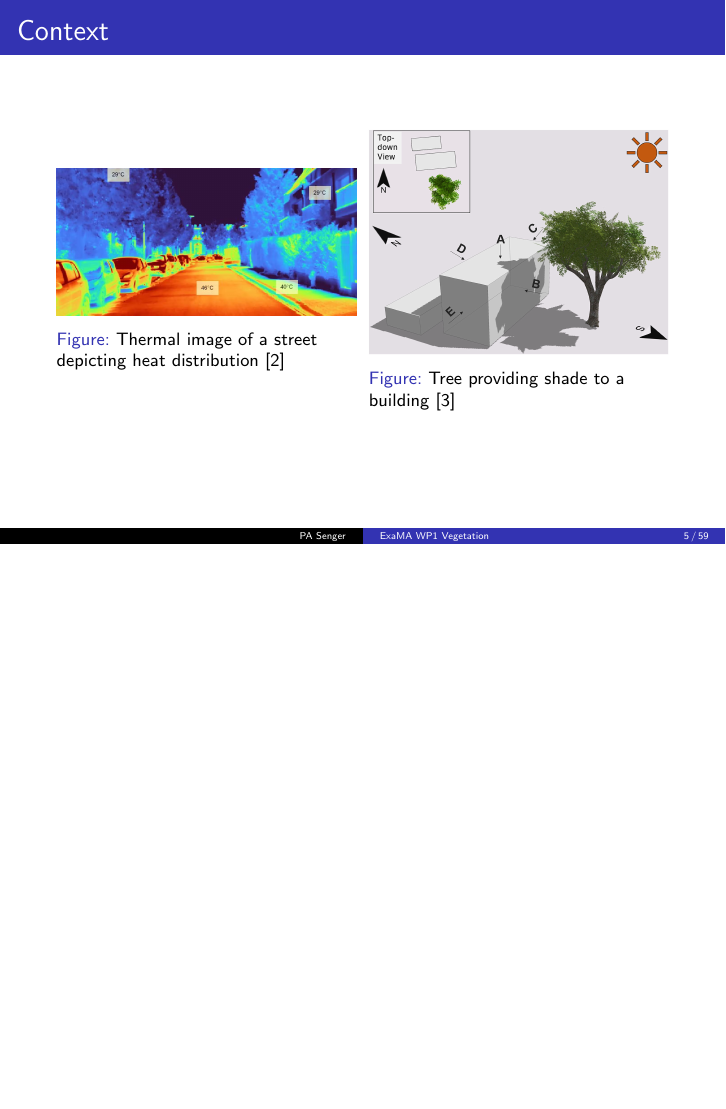
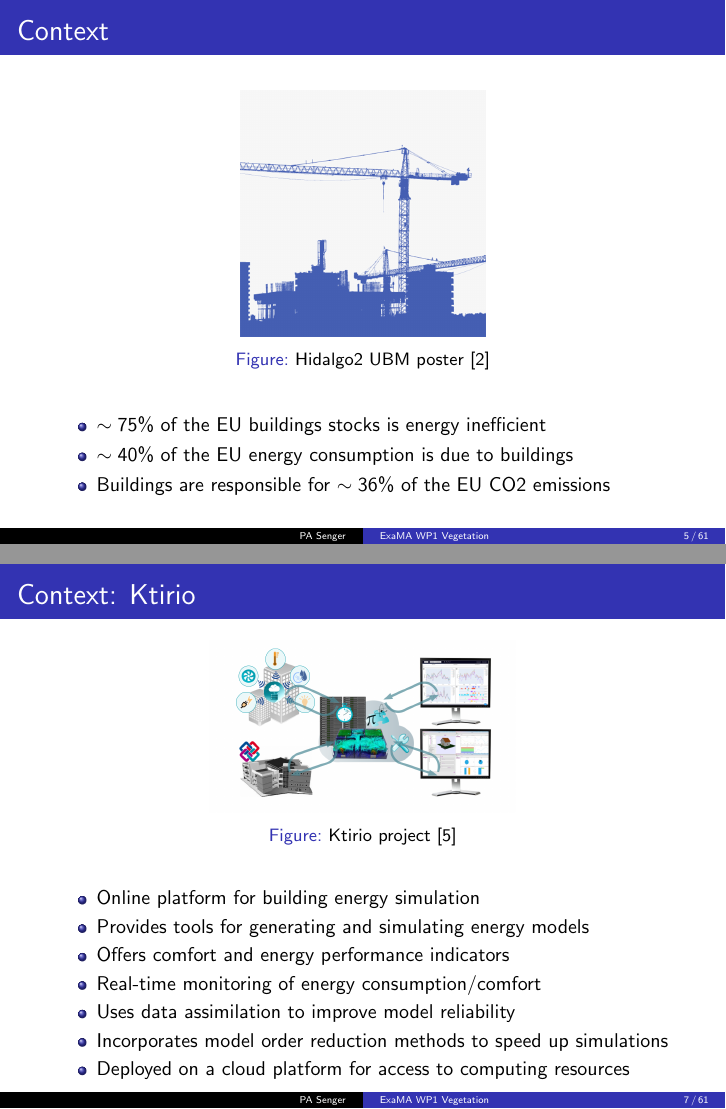
Before and after one commit to PA-Senger/vegetation-intership-presentation, LaTeX slides (presentation.tex): page 5 of 68 before the commit and pages 5 and 7 of 70 after it, the two joined at a grey line, the shorter picture padded with empty space. Compiled offline with pdfLaTeX.

Commit message:
update UBM

```diff
--- a/presentation.tex
+++ b/presentation.tex
@@ -131,6 +131,21 @@
 \end{frame}
 
 \begin{frame}{Context}
+	\begin{figure}
+		\centering
+		\includegraphics[width=0.4\textwidth]{images/HIDALGO2-A1-POSTER-copy-6-1.png}
+		\caption{Hidalgo2 UBM poster \cite{img:hidalgo2-poster}}
+		\label{fig:figure1}
+	\end{figure}
+
+	\begin{itemize}
+		\item $\sim 75\%$ of the EU buildings stocks is energy inefficient
+		\item $\sim 40\%$ of the EU energy consumption is due to buildings
+		\item Buildings are responsible for $\sim 36\%$ of the EU CO2 emissions
+	\end{itemize}
+\end{frame}
+
+\begin{frame}{Context}
 \begin{figure}[h]
     \centering
     \begin{minipage}{0.49\textwidth}
@@ -147,6 +162,25 @@
     \end{minipage}
     % \caption{Overall caption for both figures}
 \end{figure}
+\end{frame}
+
+\begin{frame}{Context: Ktirio}
+	\begin{figure}
+		\centering
+		\includegraphics[width=0.5\textwidth]{images/ktirio.png}
+		\caption{Ktirio project \cite{img:ktirio}}
+		\label{fig:figure1}
+	\end{figure}
+
+	\begin{itemize}
+		\item Online platform for building energy simulation
+		\item Provides tools for generating and simulating energy models
+		\item Offers comfort and energy performance indicators
+		\item Real-time monitoring of energy consumption/comfort
+		\item Uses data assimilation to improve model reliability
+		\item Incorporates model order reduction methods to speed up simulations
+		\item Deployed on a cloud platform for access to computing resources
+	\end{itemize}
 \end{frame}
 
 \begin{frame}{Context: Primiray focus}
```
Also changed, not shown: references.bib (+15 -1 lines), images/HIDALGO2-A1-POSTER-copy-6-1.png (added), images/ktirio.png (added).
